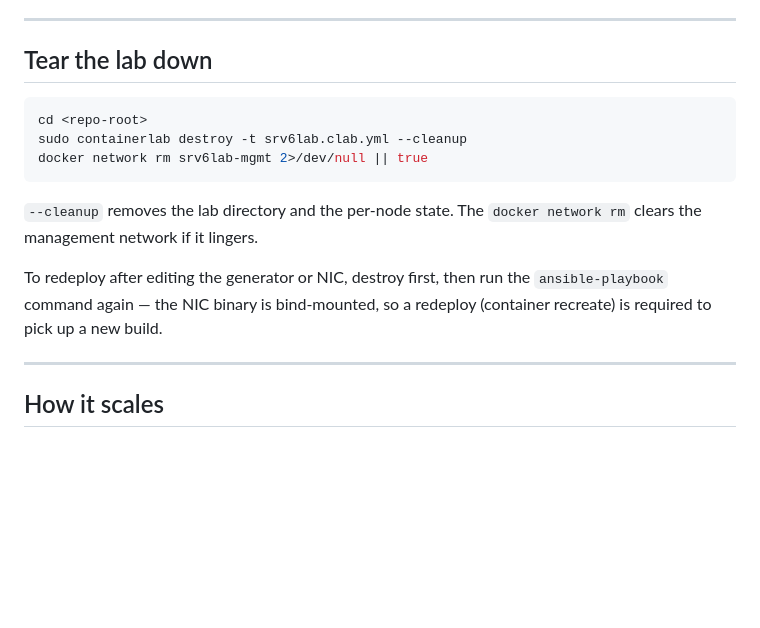
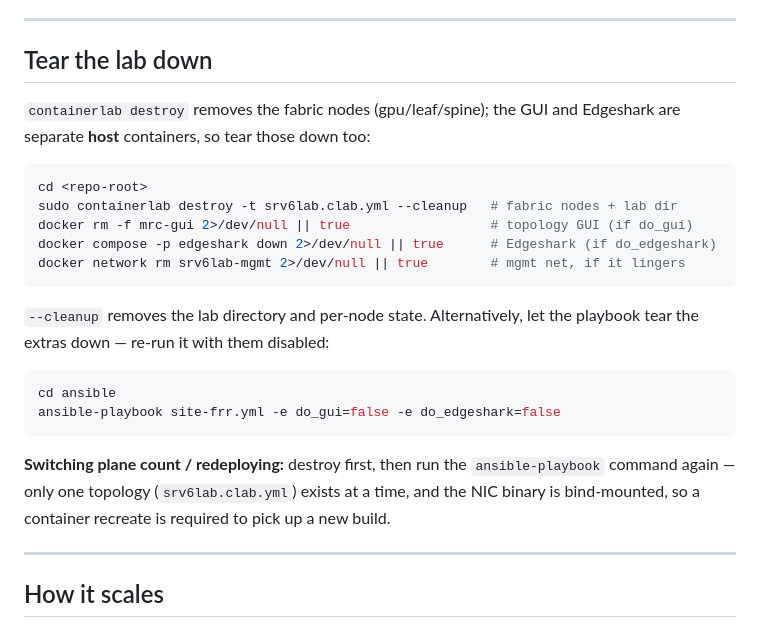
Before and after one commit to farsonic/mrc-srv6-fabric, a Markdown page: README.md, the part around one of its changes. Rendered like a GitHub page; blank space fills up the shorter version.

````diff
--- a/README.md
+++ b/README.md
@@ -355,18 +403,29 @@ can read the container netns).
 
 ## Tear the lab down
 
+`containerlab destroy` removes the fabric nodes (gpu/leaf/spine); the GUI and
+Edgeshark are separate **host** containers, so tear those down too:
+
 ```bash
 cd <repo-root>
-sudo containerlab destroy -t srv6lab.clab.yml --cleanup
-docker network rm srv6lab-mgmt 2>/dev/null || true
+sudo containerlab destroy -t srv6lab.clab.yml --cleanup   # fabric nodes + lab dir
+docker rm -f mrc-gui 2>/dev/null || true                  # topology GUI (if do_gui)
+docker compose -p edgeshark down 2>/dev/null || true      # Edgeshark (if do_edgeshark)
+docker network rm srv6lab-mgmt 2>/dev/null || true        # mgmt net, if it lingers
 ```
 
-`--cleanup` removes the lab directory and the per-node state. The
-`docker network rm` clears the management network if it lingers.
+`--cleanup` removes the lab directory and per-node state. Alternatively, let the
+playbook tear the extras down — re-run it with them disabled:
 
-To redeploy after editing the generator or NIC, destroy first, then run the
-`ansible-playbook` command again — the NIC binary is bind-mounted, so a redeploy
-(container recreate) is required to pick up a new build.
+```bash
+cd ansible
+ansible-playbook site-frr.yml -e do_gui=false -e do_edgeshark=false
+```
+
+**Switching plane count / redeploying:** destroy first, then run the
+`ansible-playbook` command again — only one topology (`srv6lab.clab.yml`) exists
+at a time, and the NIC binary is bind-mounted, so a container recreate is
+required to pick up a new build.
 
 ---
 
````
Also changed, not shown: other parts of README.md (+49 -1 lines).
